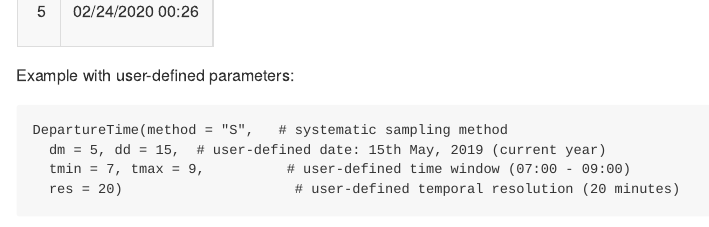
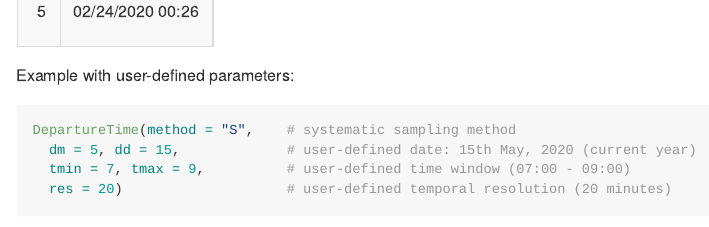
Before and after one commit to stmarcin/DepartureTime, an R Markdown document (README.Rmd): the page in a window 1100 px wide, from 2470 px down. The pictures show the output file README.md that the author committed with the source, drawn offline in the style of GitHub; badge pictures from the web are left out.

Commit message:
typos in README

````diff
--- a/README.Rmd
+++ b/README.Rmd
@@ -114,6 +114,3 @@ DepartureTime::DepartureTime() %>%
 
 
 Example with user-defined parameters:
-```
-DepartureTime(method = "S",   # systematic sampling method
-  dm = 5, dd = 15,  # user-defined date: 15th May, 2019 (current year)
@@ -120 +118,3 @@ DepartureTime(method = "S",   # systematic sampling method
+DepartureTime(method = "S",    # systematic sampling method
+  dm = 5, dd = 15,             # user-defined date: 15th May, 2020 (current year)
   tmin = 7, tmax = 9,          # user-defined time window (07:00 - 09:00)
````
Also changed, not shown: README.md, README.Rmd (4 more changed lines).
